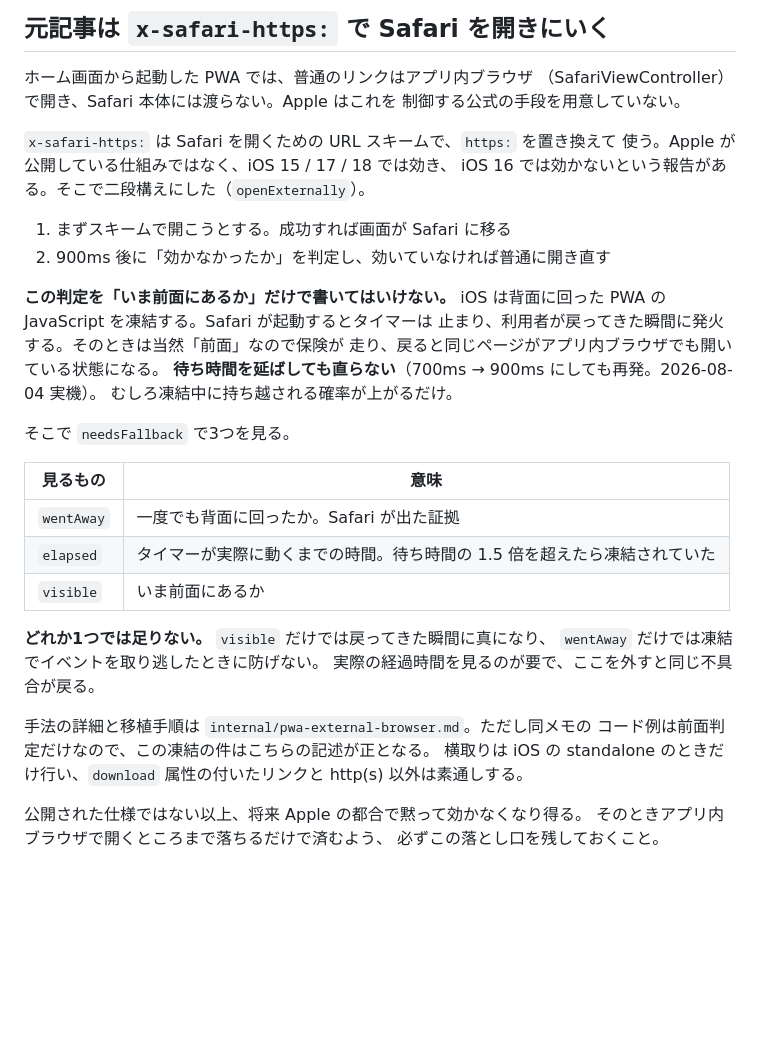
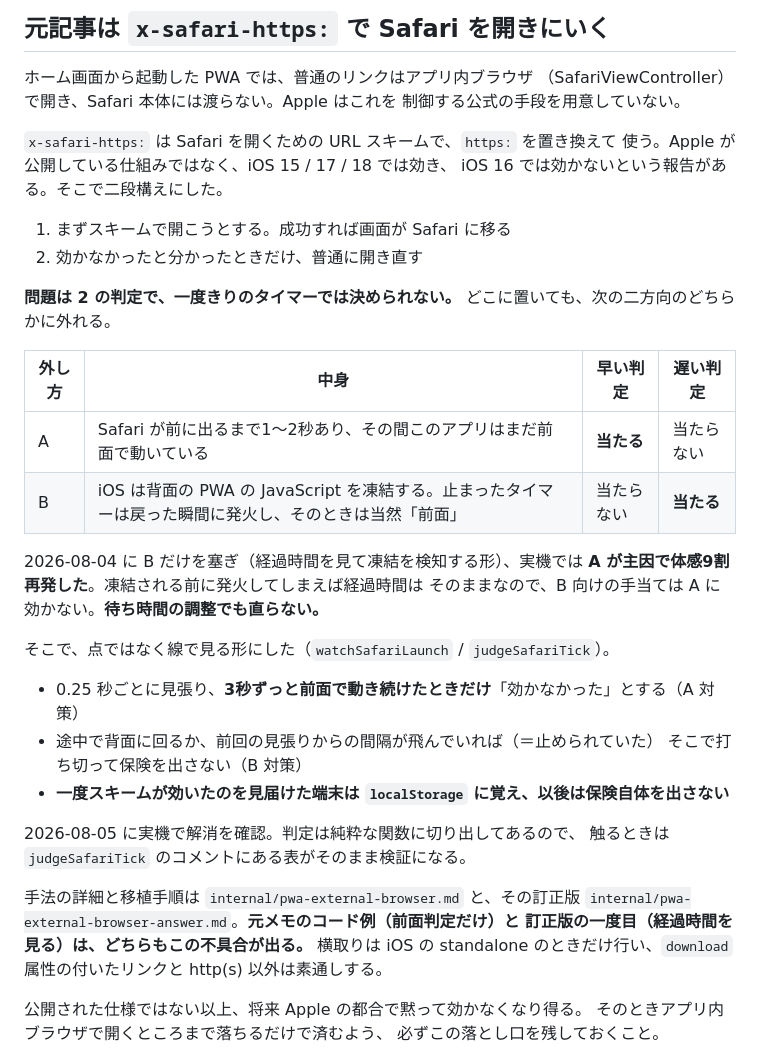
Before and after one commit to kopanda418/ultraman-watch, a Markdown page: DECISIONS.md, the part around the change. Drawn GitHub-style; blank space fills up the shorter version.

```diff
--- a/DECISIONS.md
+++ b/DECISIONS.md
@@ -276,32 +276,36 @@ RSS は Google が自動取得される前提で発行している配信の仕
 
 `x-safari-https:` は Safari を開くための URL スキームで、`https:` を置き換えて
 使う。Apple が公開している仕組みではなく、iOS 15 / 17 / 18 では効き、
-iOS 16 では効かないという報告がある。そこで二段構えにした（`openExternally`）。
+iOS 16 では効かないという報告がある。そこで二段構えにした。
 
 1. まずスキームで開こうとする。成功すれば画面が Safari に移る
-2. 900ms 後に「効かなかったか」を判定し、効いていなければ普通に開き直す
+2. 効かなかったと分かったときだけ、普通に開き直す
 
-**この判定を「いま前面にあるか」だけで書いてはいけない。**
-iOS は背面に回った PWA の JavaScript を凍結する。Safari が起動するとタイマーは
-止まり、利用者が戻ってきた瞬間に発火する。そのときは当然「前面」なので保険が
-走り、戻ると同じページがアプリ内ブラウザでも開いている状態になる。
-**待ち時間を延ばしても直らない**（700ms → 900ms にしても再発。2026-08-04 実機）。
-むしろ凍結中に持ち越される確率が上がるだけ。
+**問題は 2 の判定で、一度きりのタイマーでは決められない。**
+どこに置いても、次の二方向のどちらかに外れる。
 
-そこで `needsFallback` で3つを見る。
+| 外し方 | 中身 | 早い判定 | 遅い判定 |
+|---|---|---|---|
+| A | Safari が前に出るまで1〜2秒あり、その間このアプリはまだ前面で動いている | **当たる** | 当たらない |
+| B | iOS は背面の PWA の JavaScript を凍結する。止まったタイマーは戻った瞬間に発火し、そのときは当然「前面」 | 当たらない | **当たる** |
 
-| 見るもの | 意味 |
-|---|---|
-| `wentAway` | 一度でも背面に回ったか。Safari が出た証拠 |
-| `elapsed` | タイマーが実際に動くまでの時間。待ち時間の 1.5 倍を超えたら凍結されていた |
-| `visible` | いま前面にあるか |
+2026-08-04 に B だけを塞ぎ（経過時間を見て凍結を検知する形）、実機では
+**A が主因で体感9割再発した**。凍結される前に発火してしまえば経過時間は
+そのままなので、B 向けの手当ては A に効かない。**待ち時間の調整でも直らない。**
 
-**どれか1つでは足りない。** `visible` だけでは戻ってきた瞬間に真になり、
-`wentAway` だけでは凍結でイベントを取り逃したときに防げない。
-実際の経過時間を見るのが要で、ここを外すと同じ不具合が戻る。
+そこで、点ではなく線で見る形にした（`watchSafariLaunch` / `judgeSafariTick`）。
 
-手法の詳細と移植手順は `internal/pwa-external-browser.md`。ただし同メモの
-コード例は前面判定だけなので、この凍結の件はこちらの記述が正となる。
+- 0.25 秒ごとに見張り、**3秒ずっと前面で動き続けたときだけ**「効かなかった」とする（A 対策）
+- 途中で背面に回るか、前回の見張りからの間隔が飛んでいれば（＝止められていた）
+  そこで打ち切って保険を出さない（B 対策）
+- **一度スキームが効いたのを見届けた端末は `localStorage` に覚え、以後は保険自体を出さない**
+
+2026-08-05 に実機で解消を確認。判定は純粋な関数に切り出してあるので、
+触るときは `judgeSafariTick` のコメントにある表がそのまま検証になる。
+
+手法の詳細と移植手順は `internal/pwa-external-browser.md` と、その訂正版
+`internal/pwa-external-browser-answer.md`。**元メモのコード例（前面判定だけ）と
+訂正版の一度目（経過時間を見る）は、どちらもこの不具合が出る。**
 横取りは iOS の standalone のときだけ行い、`download` 属性の付いたリンクと
 http(s) 以外は素通しする。
 
```
Also changed, not shown: BACKLOG.md (+8 -2 lines), HANDOFF.md (+28 -10 lines).
